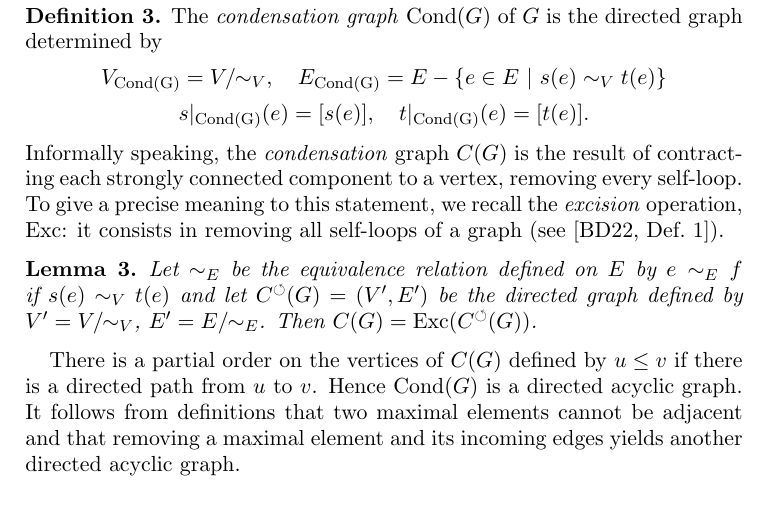
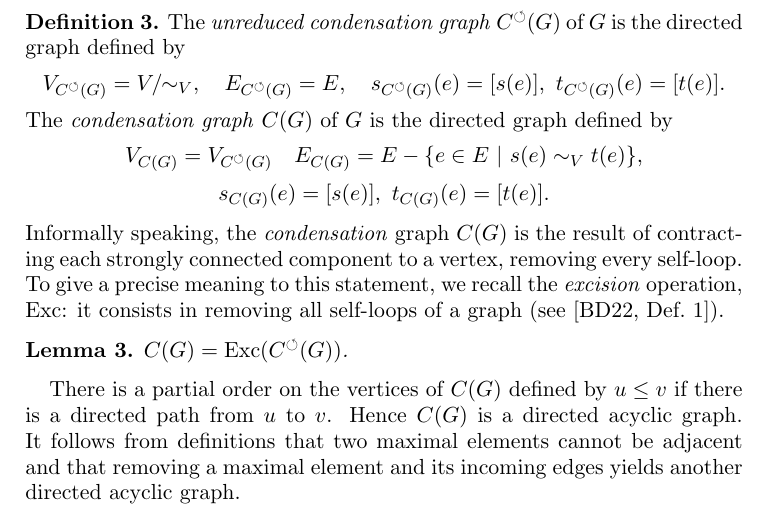
Before and after one commit to gbfv/genre, a LaTeX paper (dmtcs/main.tex): part of page 4 of 11, cut at the place of the change. Compiled offline with pdfLaTeX.

Commit message:
modif condensation 2

```diff
--- a/dmtcs/main.tex
+++ b/dmtcs/main.tex
@@ -257,16 +257,18 @@ Let $G = (V,E,s,t)$ be a directed graph. Two vertices $v, w \in V_{G}$ are {\emp
 The subgraph $G_{\mid C(v)}$ is the {\emph{strongly connected component}} of $G$ containing $v$. If $G$ is finite, then it has a finite number of strongly connected components.
 
 \begin{definition}
-The {\emph{condensation graph}} Cond$(G)$ of $G$ is the directed graph determined by $$V_{\rm{Cond}(G)} = V/\!\! \sim_{V},  \ \ \ E_{\rm{Cond}(G)} = E - \{ e \in E \ | \ s(e) \sim_{V} t(e) \}$$
-$$ s|_{\rm{Cond}(G)}(e) = [s(e)], \ \ \ t|_{\rm{Cond}(G)}(e) = [t(e)].$$
+The {\emph{unreduced condensation graph}} $C^{\circlearrowleft}(G)$ of $G$ is the directed graph defined by
+$$ V_{C^{\circlearrowleft}(G)} = V/\!\! \sim_{V}, \ \ \ E_{C^{\circlearrowleft}(G)} = E, \ \ \ s_{C^{\circlearrowleft}(G)}(e) = [s(e)], \ t_{C^{\circlearrowleft}(G)}(e) = [t(e)].$$
+The {\emph{condensation graph}} $C(G)$ of $G$ is the directed graph defined by $$V_{C(G)} = V_{C^{\circlearrowleft}(G)}  \ \ \ E_{C(G)} = E - \{ e \in E \ | \ s(e) \sim_{V} t(e) \},$$
+$$s_{C(G)}(e) = [s(e)], \ t_{C(G)}(e) = [t(e)].$$
 \end{definition}
 \noindent Informally speaking, the {\emph{condensation}} graph $C(G)$ is the result of contracting each strongly connected component to a vertex, removing every self-loop. To give a precise meaning to this statement, we recall the {\emph{excision}} operation, Exc: it consists in removing all self-loops of a graph (see \cite[Def.~1]{BD22}).
 
-\begin{lemma}
-Let $\sim_{E}$ be the equivalence relation defined on $E$ by $e \sim_{E} f$ if $s(e) \sim_{V} t(e)$ and let $C^{\circlearrowleft}(G) = (V',E')$ be the directed graph defined by $V' = V/\!\!\sim_{V}$, $E' = E/\!\!\sim_{E}$. Then $C(G) = {\rm{Exc}}(C^{\circlearrowleft}(G))$.
+\begin{lemma} $C(G) = {\rm{Exc}}(C^{\circlearrowleft}(G))$.
 \end{lemma}
 
-There is a partial order on the vertices of $C(G)$ defined by $u \leq v$ if there is a directed path from $u$ to $v$. Hence Cond$(G)$ is a directed acyclic graph.  It follows from definitions that two maximal elements cannot be adjacent and that removing a maximal element and its incoming edges yields another directed acyclic graph.
+There is a partial order on the vertices of $C(G)$ defined by $u \leq v$ if there is a directed path from $u$ to $v$. Hence
+$C(G)$ is a directed acyclic graph.  It follows from definitions that two maximal elements cannot be adjacent and that removing a maximal element and its incoming edges yields another directed acyclic graph.
 
 \begin{example} \label{example:three_scc}
 The directed graph below has three strongly connected components.
```
